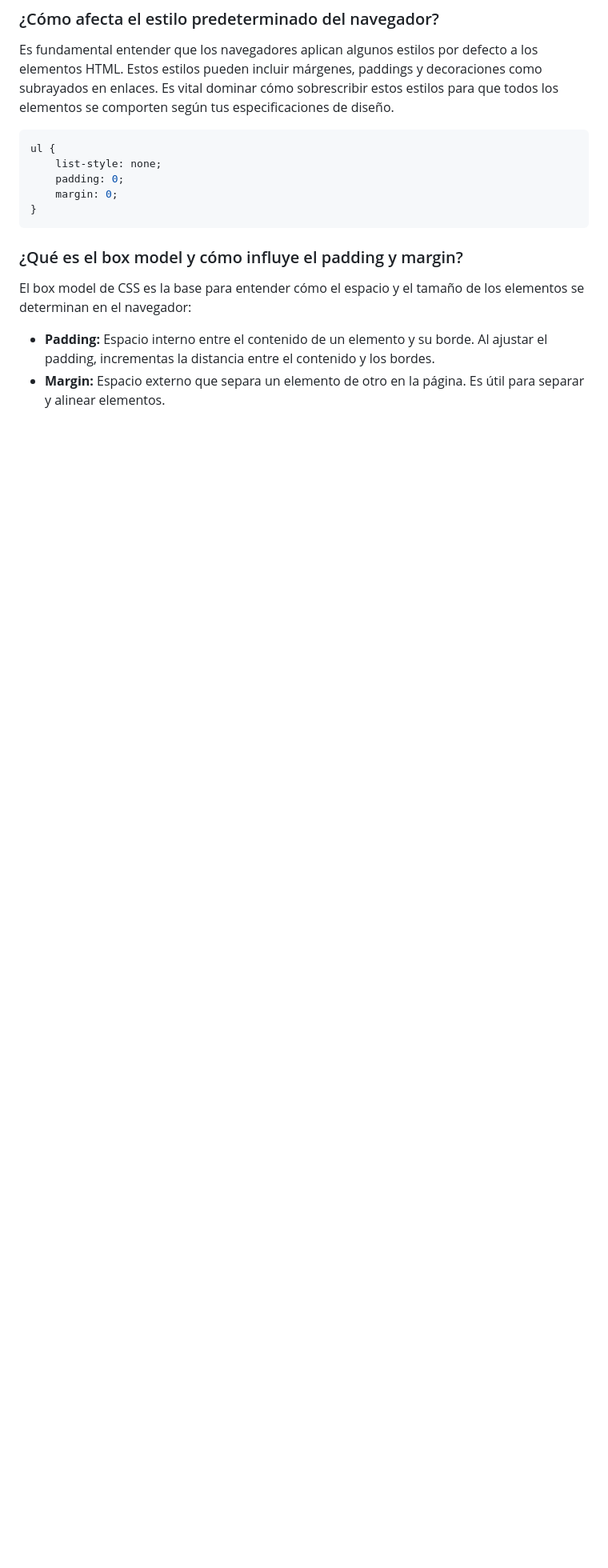
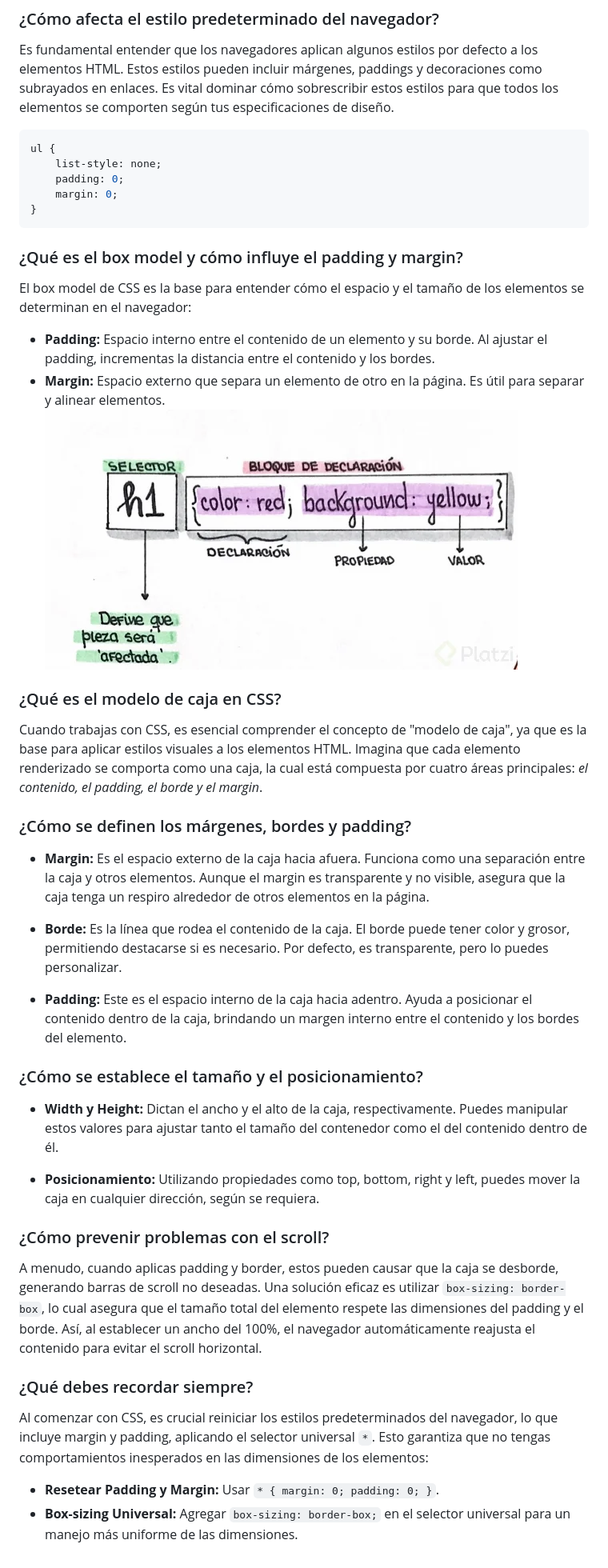
Before and after one commit to Pastel-Sumi/cursos-platzi, a Markdown page: HTML y CSS/apuntes.md, the part around the change. Shown: that part at 80% size. Rendered like a GitHub page; pictures changed too: HTML y CSS/etiquetasCSS.png (added); blank space fills up the shorter version.

```diff
--- a/HTML y CSS/apuntes.md
+++ b/HTML y CSS/apuntes.md
@@ -184,3 +184,27 @@ El box model de CSS es la base para entender cómo el espacio y el tamaño de lo
 
 * **Padding:** Espacio interno entre el contenido de un elemento y su borde. Al ajustar el padding, incrementas la distancia entre el contenido y los bordes.
 * **Margin:** Espacio externo que separa un elemento de otro en la página. Es útil para separar y alinear elementos.
+![reglas CSS](etiquetasCSS.png)
+
+### ¿Qué es el modelo de caja en CSS?
+Cuando trabajas con CSS, es esencial comprender el concepto de "modelo de caja", ya que es la base para aplicar estilos visuales a los elementos HTML. Imagina que cada elemento renderizado se comporta como una caja, la cual está compuesta por cuatro áreas principales: _el contenido, el padding, el borde y el margin_.
+
+### ¿Cómo se definen los márgenes, bordes y padding?
+* **Margin:** Es el espacio externo de la caja hacia afuera. Funciona como una separación entre la caja y otros elementos. Aunque el margin es transparente y no visible, asegura que la caja tenga un respiro alrededor de otros elementos en la página.
+
+* **Borde:** Es la línea que rodea el contenido de la caja. El borde puede tener color y grosor, permitiendo destacarse si es necesario. Por defecto, es transparente, pero lo puedes personalizar.
+
+* **Padding:** Este es el espacio interno de la caja hacia adentro. Ayuda a posicionar el contenido dentro de la caja, brindando un margen interno entre el contenido y los bordes del elemento.
+
+### ¿Cómo se establece el tamaño y el posicionamiento?
+* **Width y Height:** Dictan el ancho y el alto de la caja, respectivamente. Puedes manipular estos valores para ajustar tanto el tamaño del contenedor como el del contenido dentro de él.
+
+* **Posicionamiento:** Utilizando propiedades como top, bottom, right y left, puedes mover la caja en cualquier dirección, según se requiera.
+
+### ¿Cómo prevenir problemas con el scroll?
+A menudo, cuando aplicas padding y border, estos pueden causar que la caja se desborde, generando barras de scroll no deseadas. Una solución eficaz es utilizar `box-sizing: border-box`, lo cual asegura que el tamaño total del elemento respete las dimensiones del padding y el borde. Así, al establecer un ancho del 100%, el navegador automáticamente reajusta el contenido para evitar el scroll horizontal.
+
+### ¿Qué debes recordar siempre?
+Al comenzar con CSS, es crucial reiniciar los estilos predeterminados del navegador, lo que incluye margin y padding, aplicando el selector universal `*`. Esto garantiza que no tengas comportamientos inesperados en las dimensiones de los elementos:
+* **Resetear Padding y Margin:** Usar `* { margin: 0; padding: 0; }`.
+* **Box-sizing Universal:** Agregar `box-sizing: border-box;` en el selector universal para un manejo más uniforme de las dimensiones.
```
Also changed, not shown: 2 other files.
